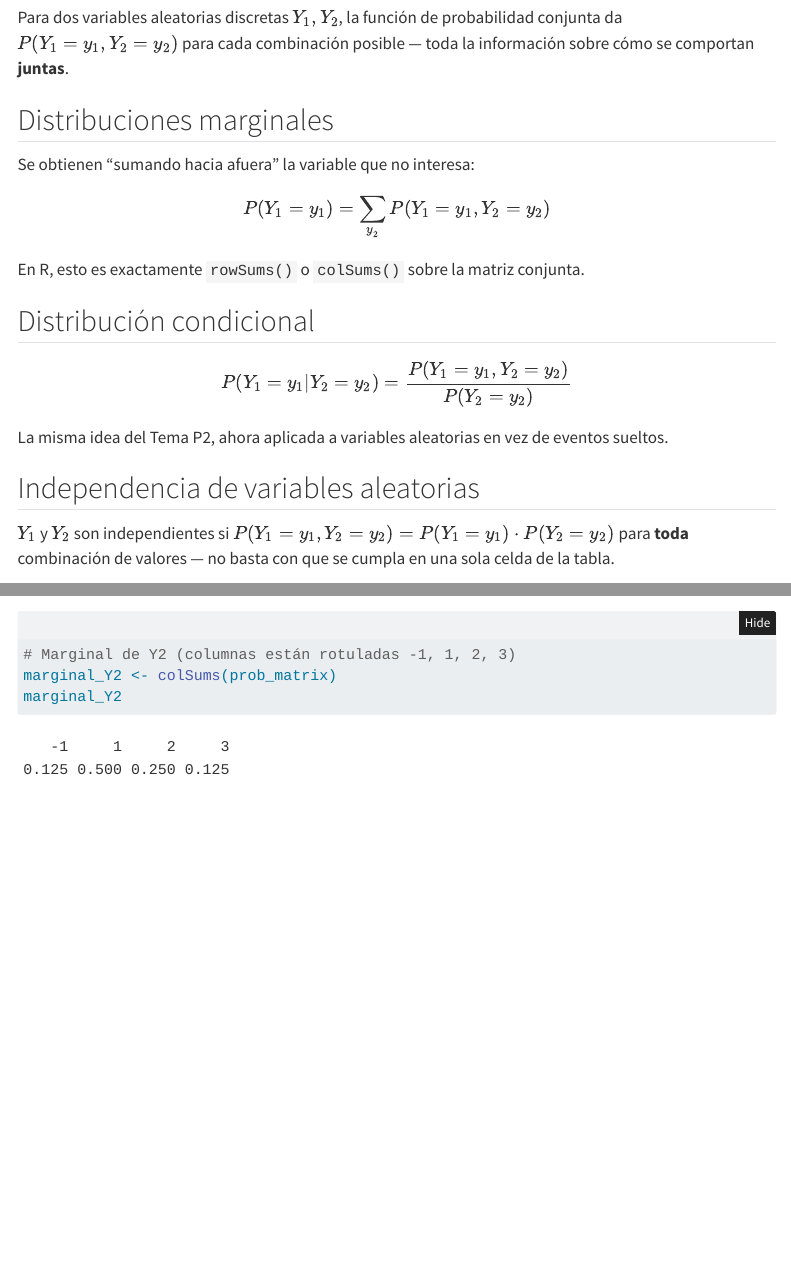
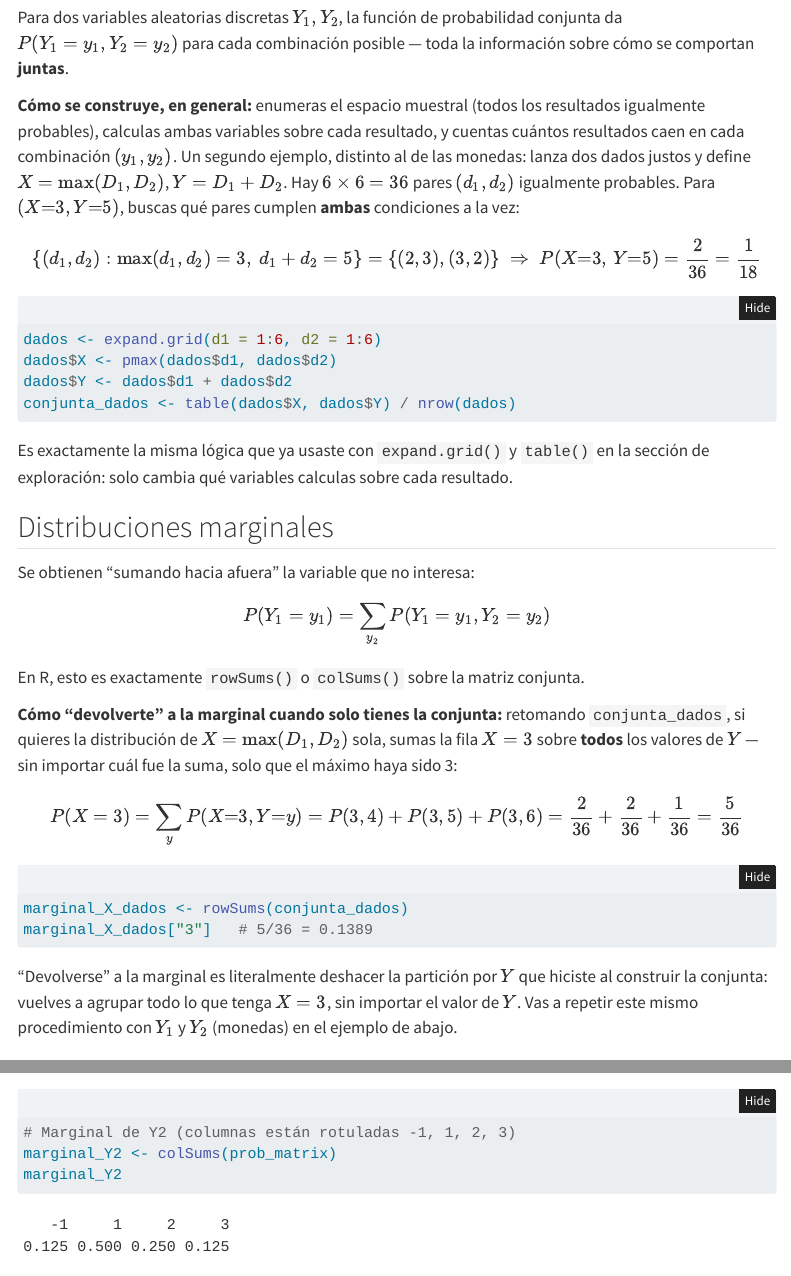
Before and after one commit to santiagoftw/probyestadistica-eafit-labs, a Quarto document (temas/tema-p8-estudiante.qmd): the page in a window 1100 px wide, from 2720 px down, and a second part further down, joined at a grey line. Rendered offline with R 4.5, knitr and Pandoc in place of Quarto, with nearby package versions; folded parts are opened; menus at the side of the page are left out.

Commit message:
parte 3 del curso actualizada

````diff
--- a/temas/tema-p8-estudiante.qmd
+++ b/temas/tema-p8-estudiante.qmd
@@ -81,10 +81,32 @@ Una versión anterior de este tema seguía la solución oficial del Laboratorio
 ## Distribución conjunta
 Para dos variables aleatorias discretas $Y_1, Y_2$, la función de probabilidad conjunta da $P(Y_1=y_1, Y_2=y_2)$ para cada combinación posible — toda la información sobre cómo se comportan **juntas**.
 
+**Cómo se construye, en general:** enumeras el espacio muestral (todos los resultados igualmente probables), calculas ambas variables sobre cada resultado, y cuentas cuántos resultados caen en cada combinación $(y_1,y_2)$. Un segundo ejemplo, distinto al de las monedas: lanza dos dados justos y define $X=\max(D_1,D_2)$, $Y=D_1+D_2$. Hay $6\times 6=36$ pares $(d_1,d_2)$ igualmente probables. Para $(X{=}3,Y{=}5)$, buscas qué pares cumplen **ambas** condiciones a la vez:
+$$
+\{(d_1,d_2): \max(d_1,d_2)=3,\ d_1+d_2=5\} = \{(2,3),(3,2)\} \;\Rightarrow\; P(X{=}3,\,Y{=}5)=\frac{2}{36}=\frac{1}{18}
+$$
+```r
+dados <- expand.grid(d1 = 1:6, d2 = 1:6)
+dados$X <- pmax(dados$d1, dados$d2)
+dados$Y <- dados$d1 + dados$d2
+conjunta_dados <- table(dados$X, dados$Y) / nrow(dados)
+```
+Es exactamente la misma lógica que ya usaste con `expand.grid()` y `table()` en la sección de exploración: solo cambia qué variables calculas sobre cada resultado.
+
 ## Distribuciones marginales
 Se obtienen "sumando hacia afuera" la variable que no interesa:
 $$P(Y_1=y_1) = \sum_{y_2} P(Y_1=y_1, Y_2=y_2)$$
 En R, esto es exactamente `rowSums()` o `colSums()` sobre la matriz conjunta.
+
+**Cómo "devolverte" a la marginal cuando solo tienes la conjunta:** retomando `conjunta_dados`, si quieres la distribución de $X=\max(D_1,D_2)$ sola, sumas la fila $X=3$ sobre **todos** los valores de $Y$ — sin importar cuál fue la suma, solo que el máximo haya sido 3:
+$$
+P(X=3) = \sum_{y} P(X{=}3,Y{=}y) = P(3,4)+P(3,5)+P(3,6) = \frac{2}{36}+\frac{2}{36}+\frac{1}{36} = \frac{5}{36}
+$$
+```r
+marginal_X_dados <- rowSums(conjunta_dados)
+marginal_X_dados["3"]   # 5/36 = 0.1389
+```
+"Devolverse" a la marginal es literalmente deshacer la partición por $Y$ que hiciste al construir la conjunta: vuelves a agrupar todo lo que tenga $X=3$, sin importar el valor de $Y$. Vas a repetir este mismo procedimiento con $Y_1$ y $Y_2$ (monedas) en el ejemplo de abajo.
 
 ## Distribución condicional
 $$P(Y_1=y_1 | Y_2=y_2) = \frac{P(Y_1=y_1, Y_2=y_2)}{P(Y_2=y_2)}$$
--- a/temas/tema-p8b-estudiante.qmd
+++ b/temas/tema-p8b-estudiante.qmd
@@ -59,6 +59,14 @@ para todo conjunto (Borel) $C$ del plano. $f$ se llama **función de densidad de
 
 De esta definición se sigue, en particular, que $\displaystyle\iint_{\mathbb{R}^2} f(x,y)\,dx\,dy=1$ — es exactamente lo que verificaste en la sección "Exploremos".
 
+**Cómo se construye/verifica, a mano:** con $f(x,y)=6xy^2$ sobre $(0,1)\times(0,1)$, la integral doble se resuelve de adentro hacia afuera — primero en $y$ (tratando $x$ como constante), y el resultado se vuelve a integrar en $x$:
+
+$$
+\int_0^1\!\!\int_0^1 6xy^2\,dy\,dx = \int_0^1 6x\left[\frac{y^3}{3}\right]_0^1 dx = \int_0^1 6x\cdot\frac{1}{3}\,dx = \int_0^1 2x\,dx = \Big[x^2\Big]_0^1 = 1
+$$
+
+Esa es exactamente la cuenta que hace `integrate()` dos veces, de forma anidada, en la sección de exploración: primero `integrate(function(y) f(x,y), 0, 1)` congela $x$ e integra en $y$; el resultado (una función de $x$) se vuelve a integrar en $x$. Con esta estructura puedes verificar **cualquier** $f(x,y)$ candidata antes de usarla — si la integral doble no da 1, no es una densidad conjunta válida.
+
 ## 2. Marginales por integración
 
 Así como en el caso discreto la marginal se obtiene *sumando* sobre la otra variable, en el caso continuo se obtiene **integrando**:
@@ -66,6 +74,29 @@ Así como en el caso discreto la marginal se obtiene *sumando* sobre la otra var
 $$f_X(x) := \int_{-\infty}^{\infty} f(x,y)\,dy \qquad f_Y(y) := \int_{-\infty}^{\infty} f(x,y)\,dx$$
 
 Es el mismo principio del Tema P8 (colapsar la tabla sumando filas o columnas), adaptado a un continuo de valores.
+
+**Cómo "devolverte" a la marginal, con el mismo $f(x,y)=6xy^2$:** integras solo sobre la variable que quieres eliminar, dejando la otra fija como parámetro:
+
+$$
+f_X(x) = \int_0^1 6xy^2\,dy = 6x\left[\frac{y^3}{3}\right]_0^1 = 6x\cdot\frac{1}{3} = 2x, \qquad 0<x<1
+$$
+
+$$
+f_Y(y) = \int_0^1 6xy^2\,dx = 6y^2\left[\frac{x^2}{2}\right]_0^1 = 6y^2\cdot\frac{1}{2} = 3y^2, \qquad 0<y<1
+$$
+
+En código, "devolverte" a la marginal es dejar una integral **sin resolver** (la que va a quedar como función de la variable que conservas) y resolver solo la otra:
+
+```r
+# f(x,y) = 6xy^2 definida en la sección de exploración
+fX <- function(x) integrate(function(y) f(x, y), 0, 1)$value
+fX(0.5)   # debe coincidir con 2*0.5 = 1
+
+fY <- function(y) integrate(function(x) f(x, y), 0, 1)$value
+fY(0.5)   # debe coincidir con 3*0.5^2 = 0.75
+```
+
+Verifica también que ambas marginales son densidades válidas por sí solas: $\int_0^1 2x\,dx=1$ y $\int_0^1 3y^2\,dy=1$ — "devolverte" a la marginal nunca pierde probabilidad, solo la reorganiza.
 
 ## 3. Independencia
 
````
Also changed, not shown: temas/tema-p8c-estudiante.qmd (+24 -0 lines).
